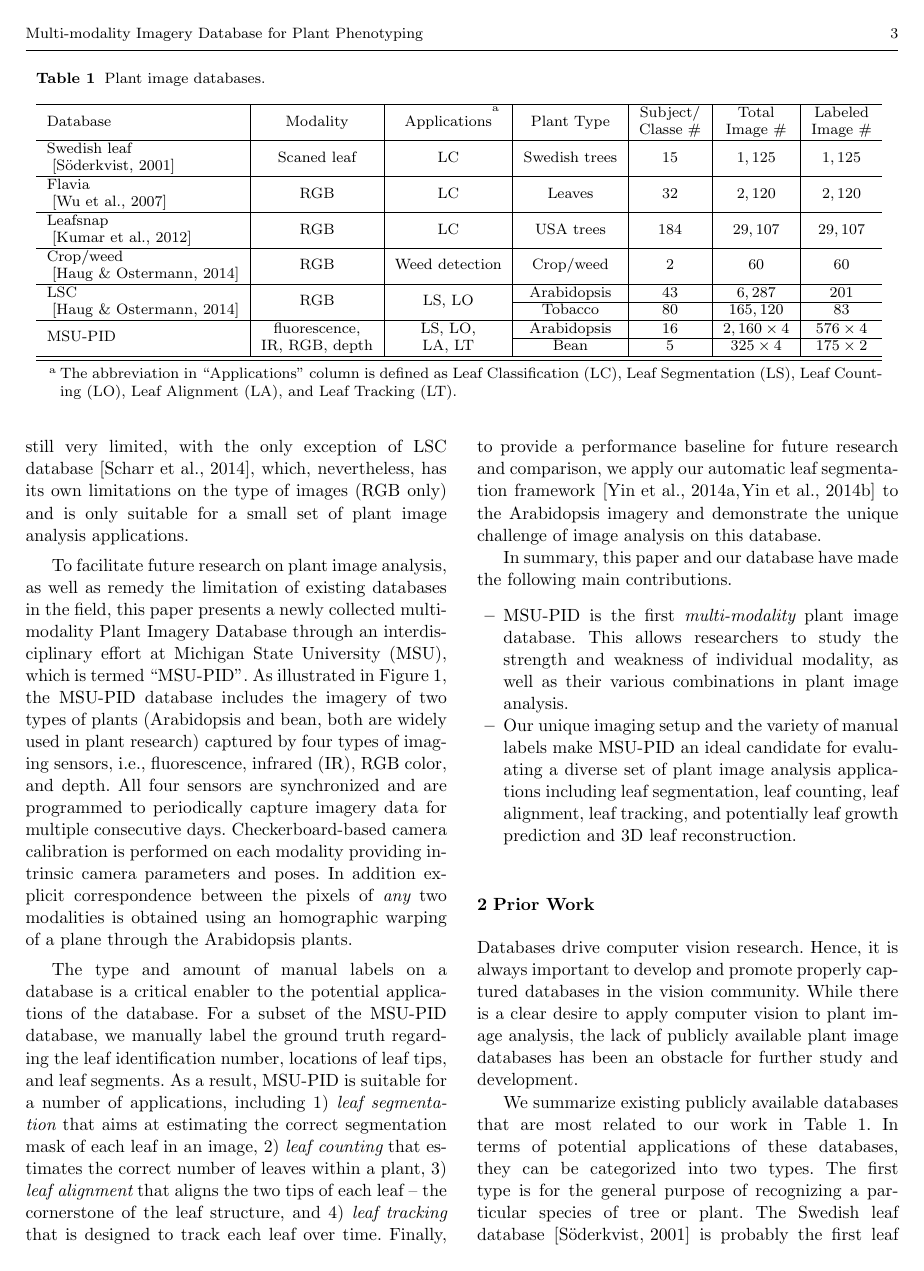
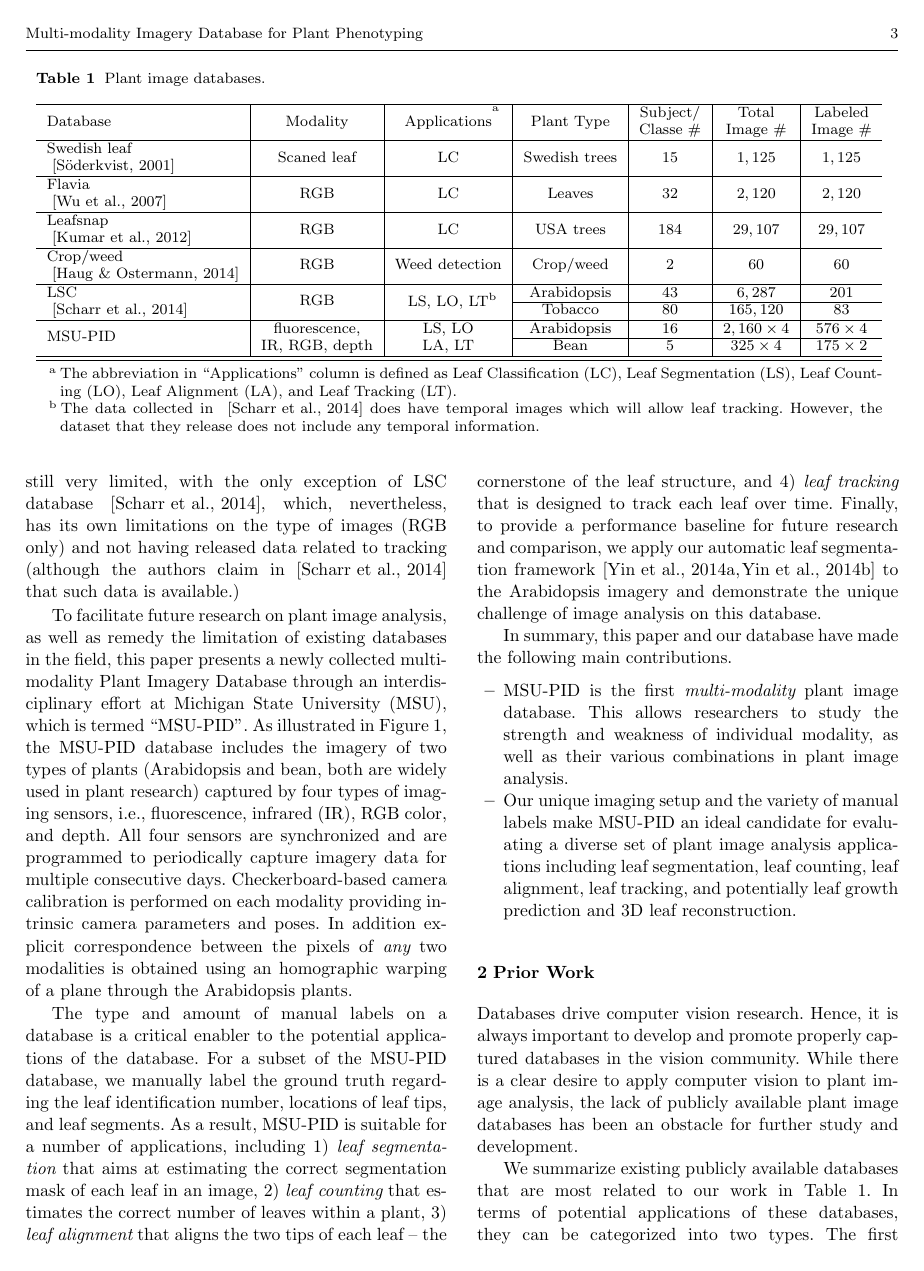
Before and after one commit to chenjin/datapaper, a LaTeX paper (datapaper.tex, which reads datapaper_intro.tex): page 3 of 14. Compiled offline with pdfLaTeX.

Commit message:
revision_Xi

```diff
--- a/datapaper_intro.tex
+++ b/datapaper_intro.tex
@@ -98,9 +98,9 @@ Leafsnap & \multirow{2}{*}{RGB} & \multirow{2}{*}{LC} & \multirow{2}{*}{USA tree
 ~\cite{kumar2012leafsnap} & & & & & & \\ \hline
 Crop/weed & \multirow{2}{*}{RGB} & \multirow{2}{*}{Weed detection} & \multirow{2}{*}{Crop/weed} & \multirow{2}{*}{$2$} & \multirow{2}{*}{$60$} & \multirow{2}{*}{$60$} \\
 ~\cite{haug2014crop} & & & & & & \\ \hline
-LSC & \multirow{2}{*}{RGB} & \multirow{2}{*}{LS, LO} & Arabidopsis & $43$ & $6,287$ & $201$ \\ \cline{4-7}
-~\cite{haug2014crop} & & & Tobacco & $80$ & $165,120$ & $83$ \\ \hline
-\multirow{2}{*}{MSU-PID} & fluorescence, & LS, LO, & Arabidopsis & $16$ & $2,160\times 4$ & $576\times 4$ \\ \cline{4-7}
+LSC & \multirow{2}{*}{RGB} & \multirow{2}{*}{LS, LO, LT\tnote{b}} & Arabidopsis & $43$ & $6,287$ & $201$ \\ \cline{4-7}
+~\cite{scharr2014annotated} & & & Tobacco & $80$ & $165,120$ & $83$ \\ \hline
+\multirow{2}{*}{MSU-PID} & fluorescence, & LS, LO & Arabidopsis & $16$ & $2,160\times 4$ & $576\times 4$ \\ \cline{4-7}
 & IR, RGB, depth & LA, LT & Bean & $5$ & $325\times 4$ & $175\times 2$ \\ \hline
 \hline
 \end{tabular}
@@ -108,6 +108,7 @@ LSC & \multirow{2}{*}{RGB} & \multirow{2}{*}{LS, LO} & Arabidopsis & $43$ & $6,2
 \begin{tablenotes}
 \footnotesize
 \item[a] The abbreviation in ``Applications'' column is defined as Leaf Classification (LC), Leaf Segmentation (LS), Leaf Counting (LO), Leaf Alignment (LA), and Leaf Tracking (LT).
+\item[b] The data collected in ~\cite{scharr2014annotated} does have temporal images which will allow leaf tracking. However, the dataset that they release does not include any temporal information.
 \end{tablenotes}
 \end{threeparttable}
 \label{tab:database}
@@ -116,7 +117,8 @@ LSC & \multirow{2}{*}{RGB} & \multirow{2}{*}{LS, LO} & Arabidopsis & $43$ & $6,2
 Due to diverse variations of leaf shape, appearance, layout, growth and movement, plant image analysis is a non-trivial computer vision task~\cite{Minervini2015}.
 In order to develop advanced computer vision algorithms, image databases that are well representative of this application domain is highly important.
 In fact, computer vision research lives on and advances with databases, as evidenced by the successful databases in the field (e.g., FERET~\cite{Phillips2000} and LFW~\cite{LFW}).
-However, the publicly available databases for plant phenotyping are still very limited, with the only exception of LSC database~\cite{scharr2014annotated}, which, nevertheless, has its own limitations on the type of images (RGB only) and is only suitable for a small set of plant image analysis applications.
+However, the publicly available databases for plant phenotyping are still very limited, with the only exception of LSC database~\cite{scharr2014annotated}, which, nevertheless, has its own limitations on the type of images (RGB only) and not having released data related to tracking (although the authors claim in~\cite{scharr2014annotated} that such data is available.)
+% is only suitable for a small set of plant image analysis applications.
 
 
 To facilitate future research on plant image analysis, as well as remedy the limitation of existing databases in the field, this paper presents a newly collected multi-modality Plant Imagery Database through an interdisciplinary effort at Michigan State University (MSU), which is termed ``MSU-PID''.
```
Also changed, not shown: datapaper_prior.tex (+1 -0 lines).
